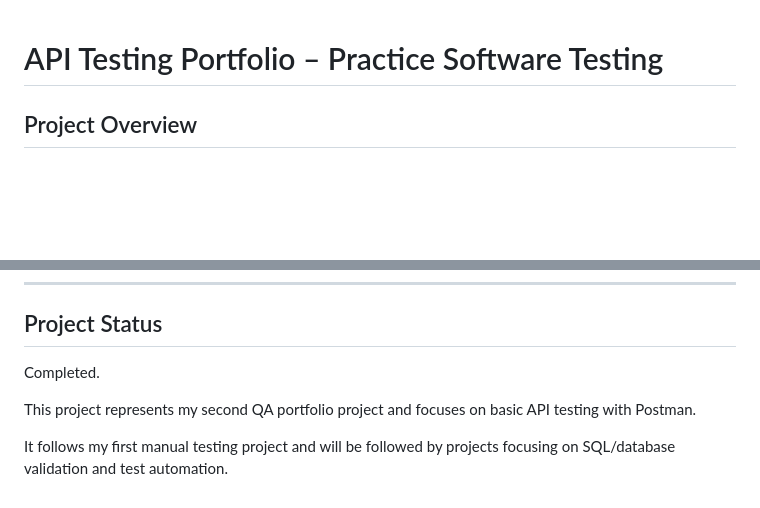
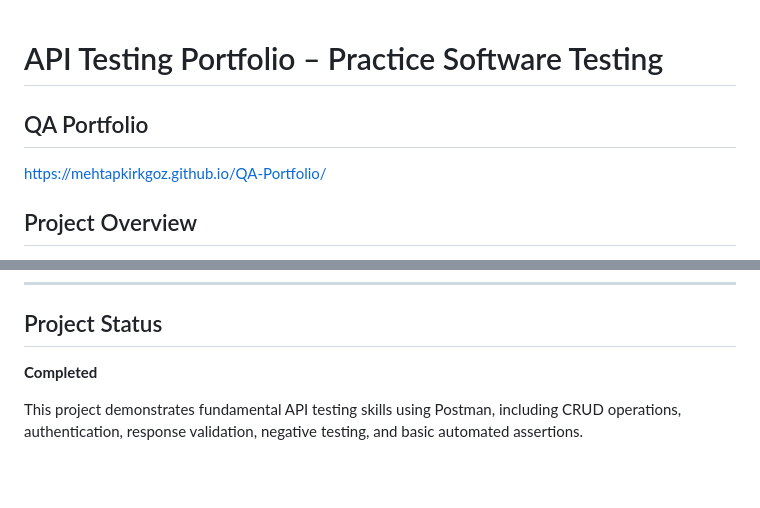
Before and after one commit to mehtapkirkgoz/QA-Portfolio, a Markdown page: README.md, 2 parts joined by grey strips. Rendered like a GitHub page; blank space fills up the shorter version.

Commit message:
Enhance README with QA Portfolio and project details
Added QA Portfolio section with link and updated project status description.

```diff
--- a/README.md
+++ b/README.md
@@ -1,4 +1,8 @@
 # API Testing Portfolio – Practice Software Testing
+
+## QA Portfolio
+
+https://mehtapkirkgoz.github.io/QA-Portfolio/
 
 ## Project Overview
 
@@ -192,8 +196,6 @@ During this project, I practiced how to:
 
 ## Project Status
 
-Completed.
+**Completed**
 
-This project represents my second QA portfolio project and focuses on basic API testing with Postman.
-
-It follows my first manual testing project and will be followed by projects focusing on SQL/database validation and test automation.
+This project demonstrates fundamental API testing skills using Postman, including CRUD operations, authentication, response validation, negative testing, and basic automated assertions.
```
